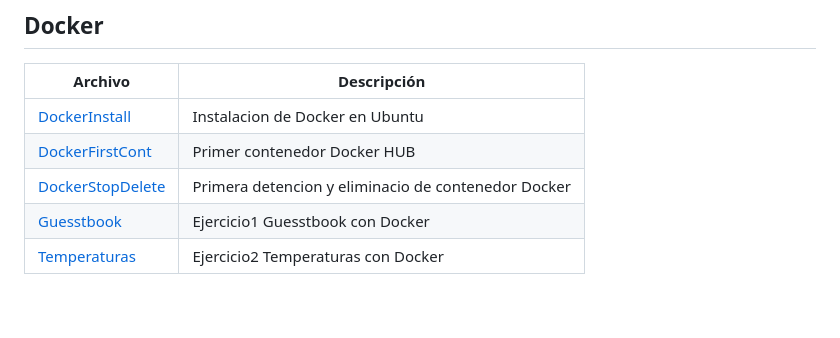
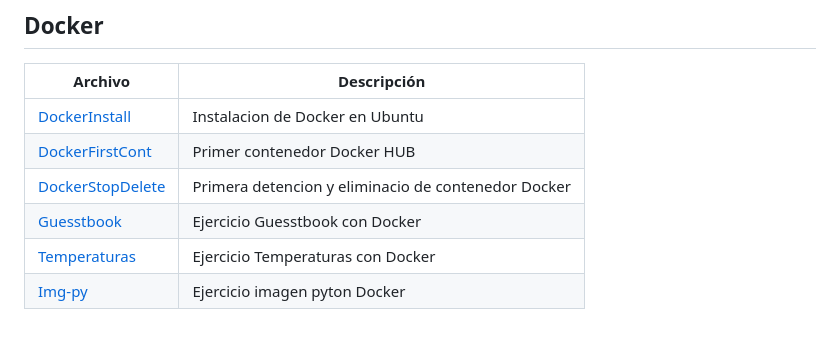
Before and after one commit to VolodimirY/ASIR, a Markdown page: README.md, the part around the change. GitHub-like rendering.

```diff
--- a/README.md
+++ b/README.md
@@ -48,5 +48,6 @@ Archivo | Descripción
 [DockerInstall](https://github.com/VolodimirY/ASIR/blob/main/Dockerstart/Docker_download.md) | Instalacion de Docker en Ubuntu
 [DockerFirstCont](https://github.com/VolodimirY/ASIR/blob/main/Docker2/Docker2.md) | Primer contenedor Docker HUB
 [DockerStopDelete](https://github.com/VolodimirY/ASIR/blob/main/DockerCrearBorrar/DockerCrearBorrar.md) | Primera detencion y eliminacio de contenedor Docker
-[Guesstbook](https://github.com/VolodimirY/ASIR/blob/main/Guestbook/Guestbook.md#_5w3apdiw2km2) | Ejercicio1 Guesstbook con Docker
-[Temperaturas](https://github.com/VolodimirY/ASIR/blob/main/Temperaturas/Temperaturas.md) | Ejercicio2 Temperaturas con Docker
+[Guesstbook](https://github.com/VolodimirY/ASIR/blob/main/Guestbook/Guestbook.md#_5w3apdiw2km2) | Ejercicio Guesstbook con Docker
+[Temperaturas](https://github.com/VolodimirY/ASIR/blob/main/Temperaturas/Temperaturas.md) | Ejercicio Temperaturas con Docker
+[Img-py](https://github.com/VolodimirY/ASIR/blob/main/IMG-py/IMG-py.md) | Ejercicio imagen pyton Docker
```
